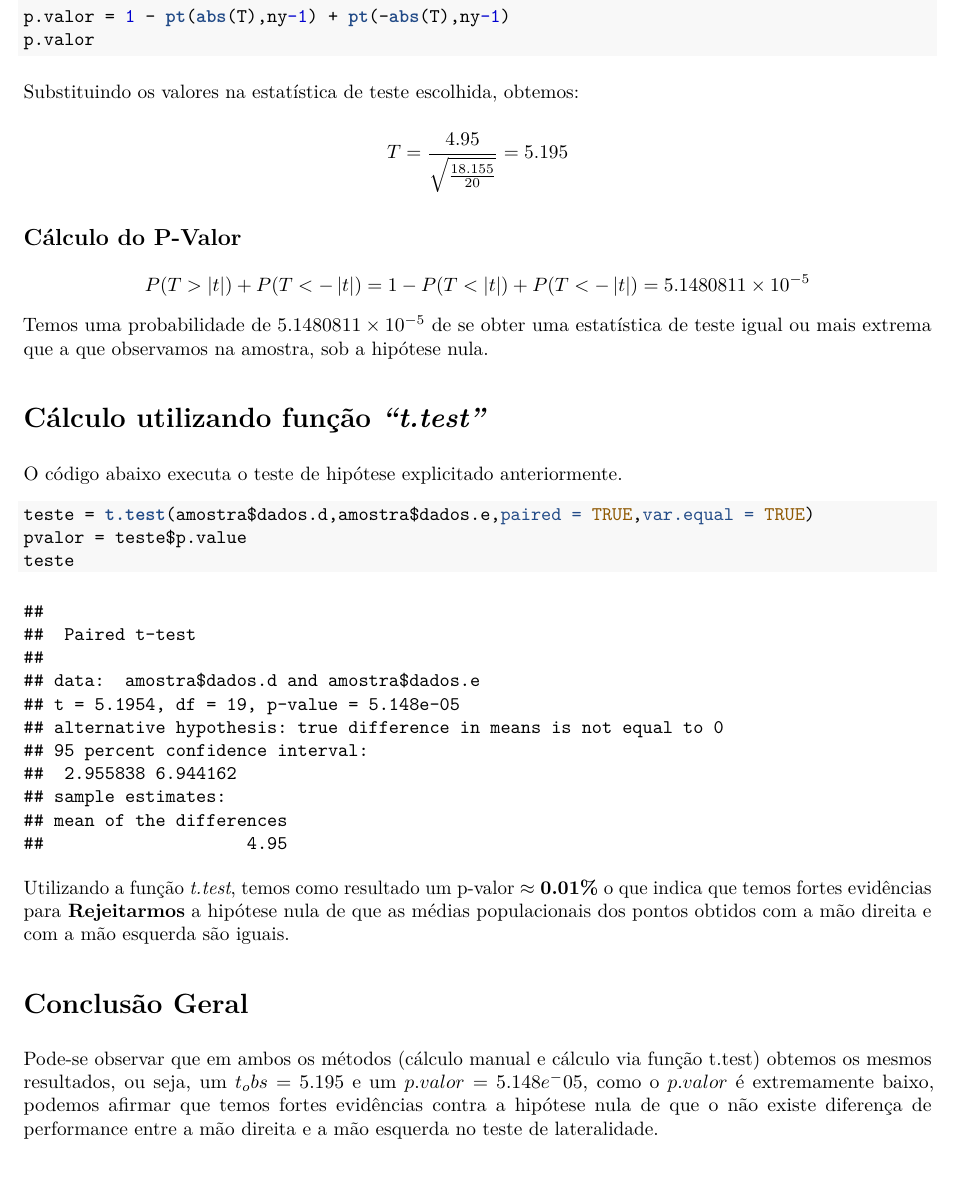
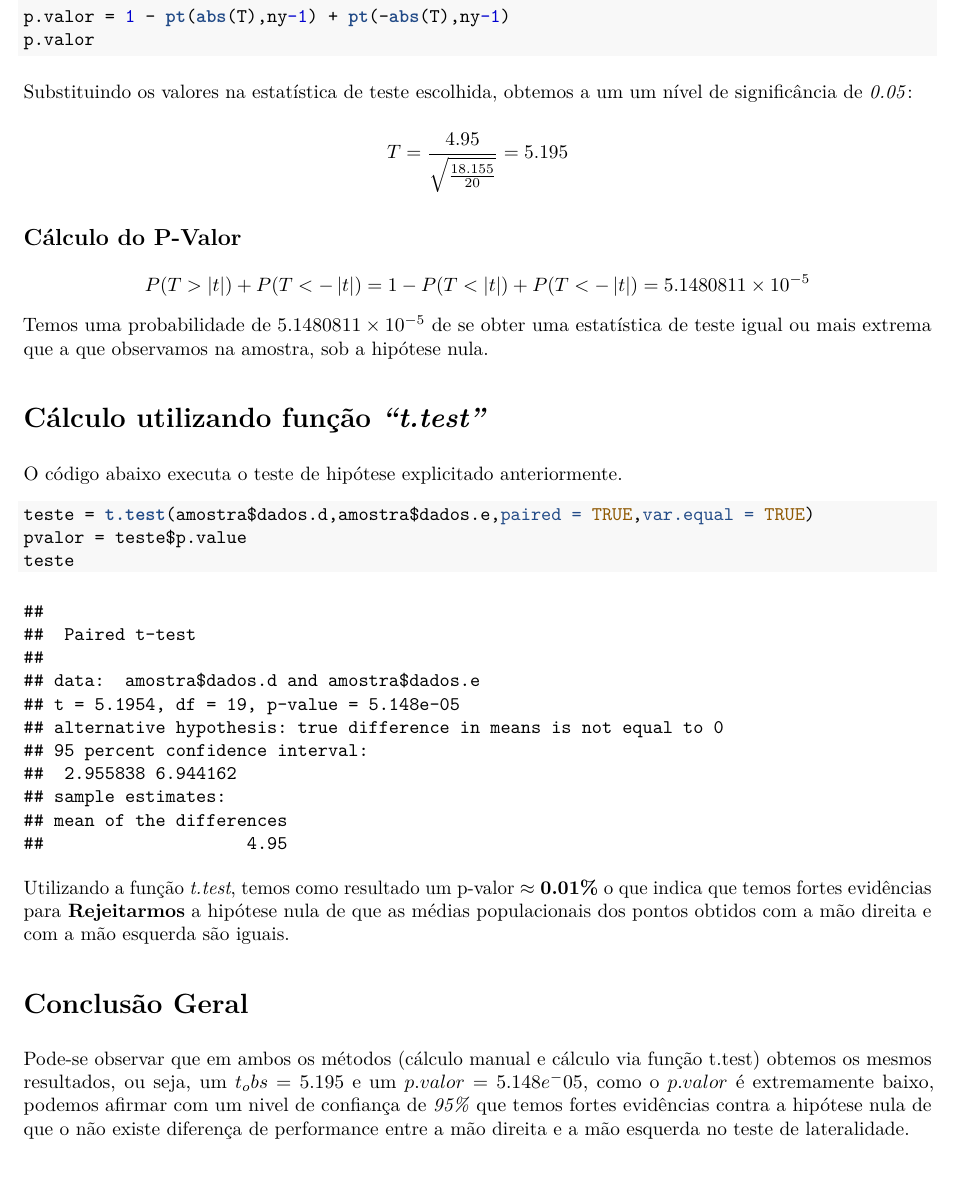
Before and after one commit to GuilhermePazian/ME623A-CF, an R Markdown document (Atividade01_ME623.Rmd): part of page 2 of 2, cut so that both start at the same text. The pictures show the output file Atividade01_ME623.pdf that the author committed with the source.

Commit message:
nivel de significancia

````diff
--- a/Atividade01_ME623.Rmd
+++ b/Atividade01_ME623.Rmd
@@ -69,7 +69,7 @@ p.valor = 1 - pt(abs(T),ny-1) + pt(-abs(T),ny-1)
 p.valor
 ```
 
-Substituindo os valores na estatística de teste escolhida, obtemos:
+Substituindo os valores na estatística de teste escolhida, obtemos a um um nível de significância de *0.05*:
 
 $$
 T =\frac{`r round(mean(diferenca),3)`}{\sqrt{\frac{`r round(varY,3)`}{`r ny`}}} = `r round(T,3)`
@@ -82,7 +82,7 @@ $$
 P(T>\left | t \right |) + P(T<-\left | t \right |) = 1 - P(T<\left | t \right |) + P(T<-\left | t \right |) = `r p.valor`
 $$
 
-Temos uma probabilidade de $`r p.valor`$ de se obter uma estatística de teste igual ou mais extrema que a que observamos na amostra, sob a hipótese nula.
+Temos uma probabilidade de **$`r p.valor`$** de se obter uma estatística de teste igual ou mais extrema que a que observamos na amostra, sob a hipótese nula.
 
 
 #Cálculo utilizando função *"t.test"*
@@ -99,4 +99,4 @@ teste
 Utilizando a função *t.test*, temos como resultado um p-valor $\approx$ **`r round(pvalor*100,2)`%** o que indica que temos fortes evidências para **`r ifelse(pvalor<alfa,"Rejeitarmos","Não Rejeitarmos")`** a hipótese nula de que as médias populacionais dos pontos obtidos com a mão direita e com a mão esquerda são iguais.
 
 #Conclusão Geral
-Pode-se observar que em ambos os métodos (cálculo manual e cálculo via função t.test) obtemos os mesmos resultados, ou seja, um *$t_obs=5.195$* e um *$p.valor=5.148e^-05$*, como o *$p.valor$* é extremamente baixo, podemos afirmar que temos fortes evidências contra a hipótese nula de que o não existe diferença de performance entre a mão direita e a mão esquerda no teste de lateralidade.
+Pode-se observar que em ambos os métodos (cálculo manual e cálculo via função t.test) obtemos os mesmos resultados, ou seja, um **$t_obs=5.195$** e um **$p.valor=5.148e^-05$**, como o **$p.valor$** é extremamente baixo, podemos afirmar com um nivel de confiança de *95%* que temos fortes evidências contra a hipótese nula de que o não existe diferença de performance entre a mão direita e a mão esquerda no teste de lateralidade.
````
Also changed, not shown: Atividade01_ME623.pdf.
